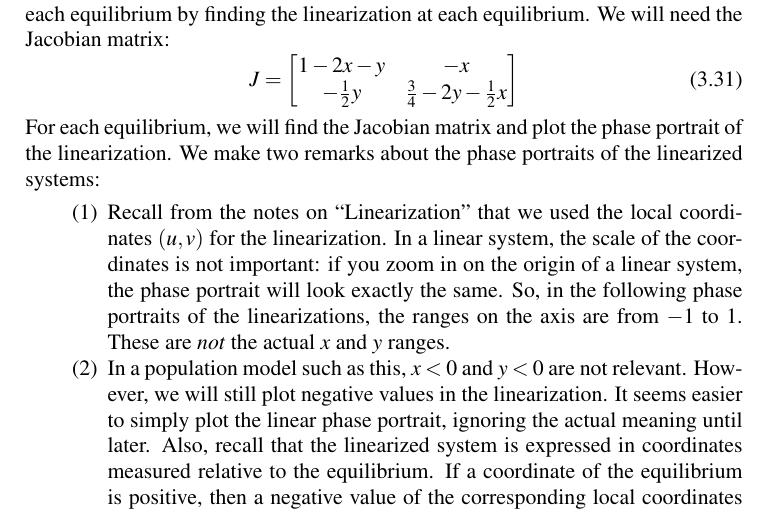
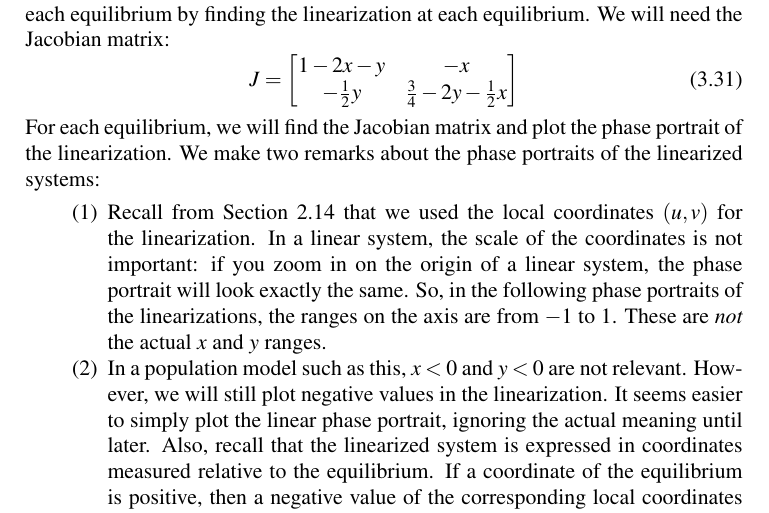
Before and after one commit to WarrenWeckesser/math-modelling-book, a LaTeX thesis (IMM.tex, which reads chapter_Applications_of_Differential_Equations.tex): part of page 78 of 192, cut so that both start at the same text. Compiled offline with pdfLaTeX.

Commit message:
Minor tweak: In the Competing Species application, changed the mention of 'notes on Linearization' to a reference to the actual section.
git-svn-id: svn+ssh://www.warrenweckesser.net/srv/svn/IMM@218 d78809a7-3d02-0410-b379-a10841dac46b

```diff
--- a/chapter_Applications_of_Differential_Equations.tex
+++ b/chapter_Applications_of_Differential_Equations.tex
@@ -440,7 +440,7 @@ We make two remarks about the phase portraits of the linearized
 systems:
 \begin{enumerate}
 \item
-Recall from the notes on ``Linearization'' that we
+Recall from Section~\ref{sec:DELinearization} that we
 used the local coordinates $(u,v)$ for the linearization.
 In a linear system, the scale of the coordinates is not
 important: if you zoom in on the origin of a linear system,
```
